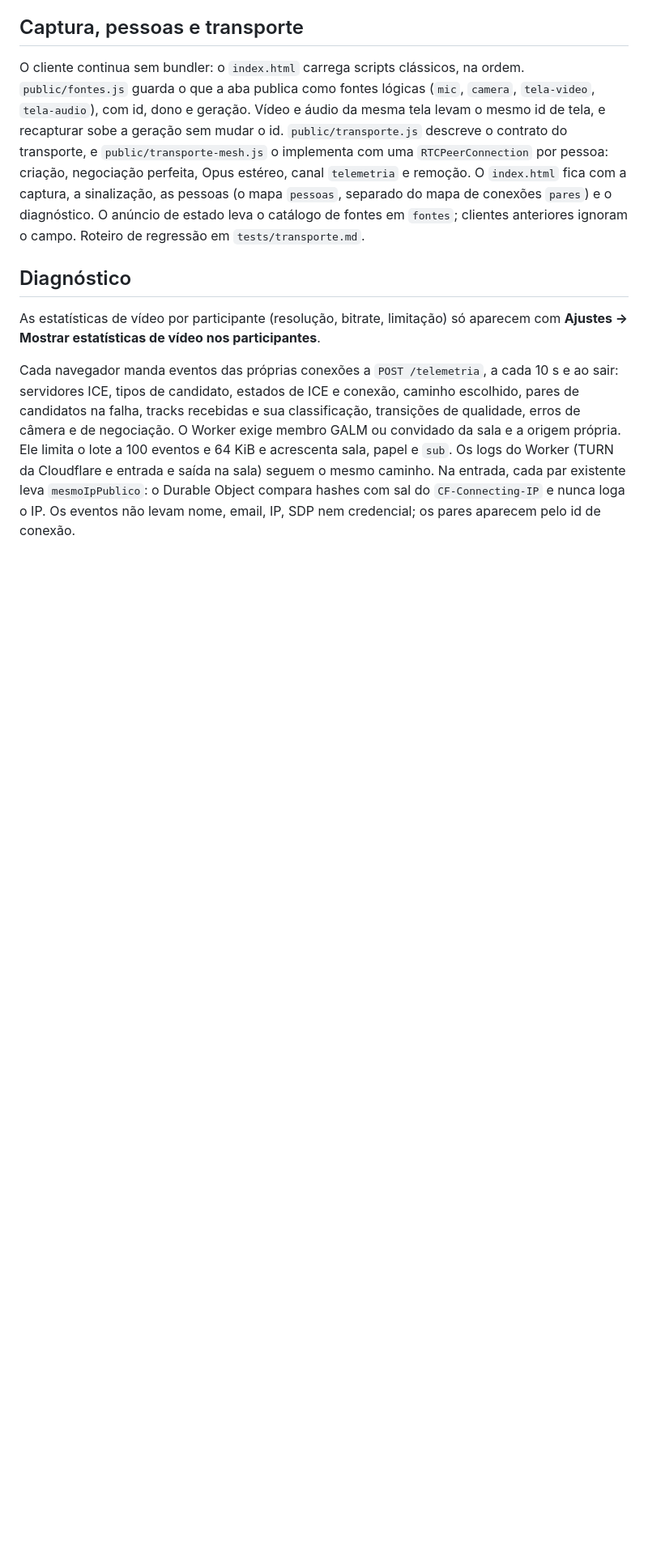
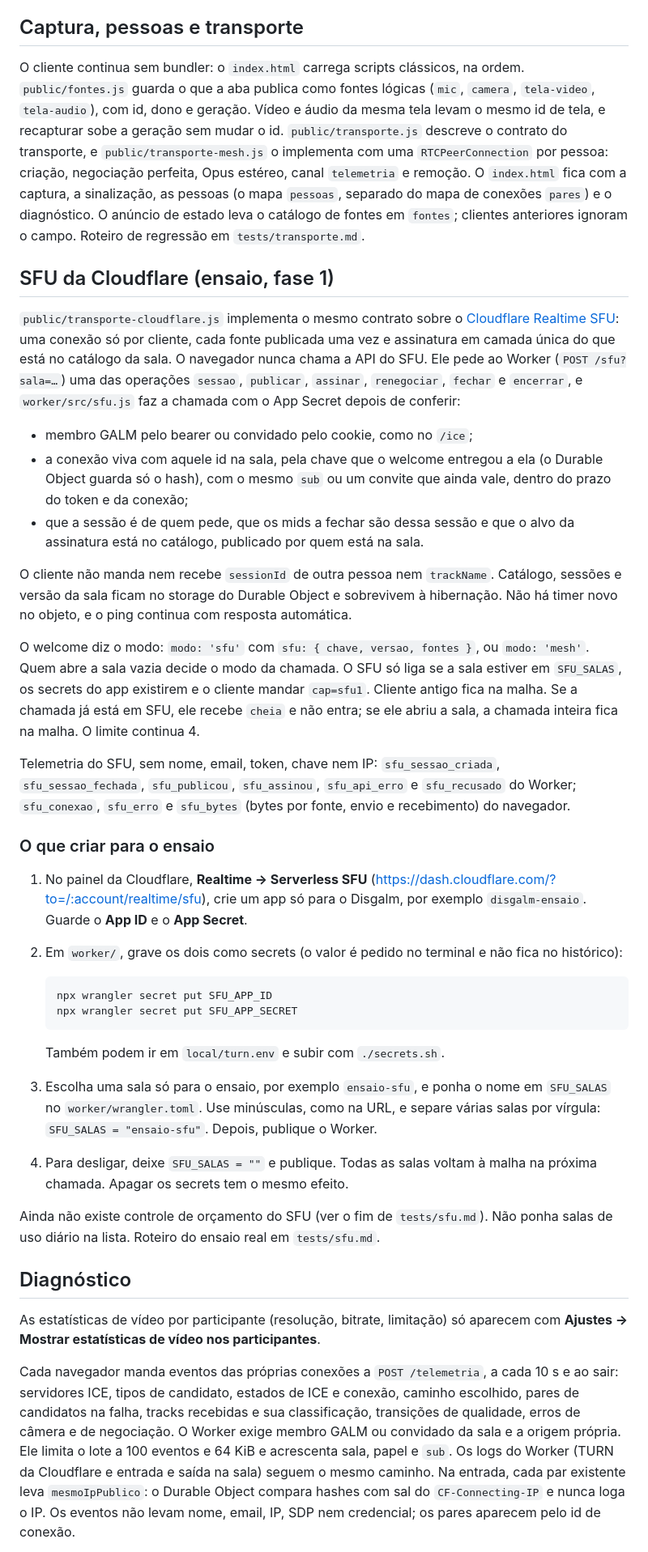
Before and after one commit to galm-dev/disgalm.galm.ai, a Markdown page: README.md, the part around one of its changes. Shown at 81% size. Rendered like a GitHub page; blank space fills up the shorter version.

Commit message:
Document the SFU rehearsal setup and the phase 1 test script
The README says what to create in the Cloudflare dashboard, which
secrets to set and how to fill SFU_SALAS. tests/sfu.md has the real
rehearsal script and the budget work that must land before any room
outside the allowlist uses the SFU.

Co-Authored-By: Claude Opus 5.5 (1M context) <noreply@anthropic.com>

````diff
--- a/README.md
+++ b/README.md
@@ -96,6 +96,66 @@ remoção. O `index.html` fica com a captura, a sinalização, as pessoas (o map
 estado leva o catálogo de fontes em `fontes`; clientes anteriores ignoram o
 campo. Roteiro de regressão em `tests/transporte.md`.
 
+## SFU da Cloudflare (ensaio, fase 1)
+
+`public/transporte-cloudflare.js` implementa o mesmo contrato sobre o
+[Cloudflare Realtime SFU](https://developers.cloudflare.com/realtime/sfu/): uma
+conexão só por cliente, cada fonte publicada uma vez e assinatura em camada
+única do que está no catálogo da sala. O navegador nunca chama a API do SFU.
+Ele pede ao Worker (`POST /sfu?sala=…`) uma das operações `sessao`,
+`publicar`, `assinar`, `renegociar`, `fechar` e `encerrar`, e
+`worker/src/sfu.js` faz a chamada com o App Secret depois de conferir:
+
+- membro GALM pelo bearer ou convidado pelo cookie, como no `/ice`;
+- a conexão viva com aquele id na sala, pela chave que o welcome entregou a
+  ela (o Durable Object guarda só o hash), com o mesmo `sub` ou um convite que
+  ainda vale, dentro do prazo do token e da conexão;
+- que a sessão é de quem pede, que os mids a fechar são dessa sessão e que o
+  alvo da assinatura está no catálogo, publicado por quem está na sala.
+
+O cliente não manda nem recebe `sessionId` de outra pessoa nem `trackName`.
+Catálogo, sessões e versão da sala ficam no storage do Durable Object e
+sobrevivem à hibernação. Não há timer novo no objeto, e o ping continua com
+resposta automática.
+
+O welcome diz o modo: `modo: 'sfu'` com `sfu: { chave, versao, fontes }`, ou
+`modo: 'mesh'`. Quem abre a sala vazia decide o modo da chamada. O SFU só liga
+se a sala estiver em `SFU_SALAS`, os secrets do app existirem e o cliente
+mandar `cap=sfu1`. Cliente antigo fica na malha. Se a chamada já está em SFU,
+ele recebe `cheia` e não entra; se ele abriu a sala, a chamada inteira fica na
+malha. O limite continua 4.
+
+Telemetria do SFU, sem nome, email, token, chave nem IP: `sfu_sessao_criada`,
+`sfu_sessao_fechada`, `sfu_publicou`, `sfu_assinou`, `sfu_api_erro` e
+`sfu_recusado` do Worker; `sfu_conexao`, `sfu_erro` e `sfu_bytes` (bytes por
+fonte, envio e recebimento) do navegador.
+
+### O que criar para o ensaio
+
+1. No painel da Cloudflare, **Realtime → Serverless SFU**
+   (<https://dash.cloudflare.com/?to=/:account/realtime/sfu>), crie um app só
+   para o Disgalm, por exemplo `disgalm-ensaio`. Guarde o **App ID** e o
+   **App Secret**.
+2. Em `worker/`, grave os dois como secrets (o valor é pedido no terminal e
+   não fica no histórico):
+
+   ```sh
+   npx wrangler secret put SFU_APP_ID
+   npx wrangler secret put SFU_APP_SECRET
+   ```
+
+   Também podem ir em `local/turn.env` e subir com `./secrets.sh`.
+3. Escolha uma sala só para o ensaio, por exemplo `ensaio-sfu`, e ponha o nome
+   em `SFU_SALAS` no `worker/wrangler.toml`. Use minúsculas, como na URL, e
+   separe várias salas por vírgula: `SFU_SALAS = "ensaio-sfu"`. Depois,
+   publique o Worker.
+4. Para desligar, deixe `SFU_SALAS = ""` e publique. Todas as salas voltam à
+   malha na próxima chamada. Apagar os secrets tem o mesmo efeito.
+
+Ainda não existe controle de orçamento do SFU (ver o fim de `tests/sfu.md`).
+Não ponha salas de uso diário na lista. Roteiro do ensaio real em
+`tests/sfu.md`.
+
 ## Diagnóstico
 
 As estatísticas de vídeo por participante (resolução, bitrate, limitação) só
````
Also changed, not shown: other parts of README.md (+2 -1 lines), 1 other file.
